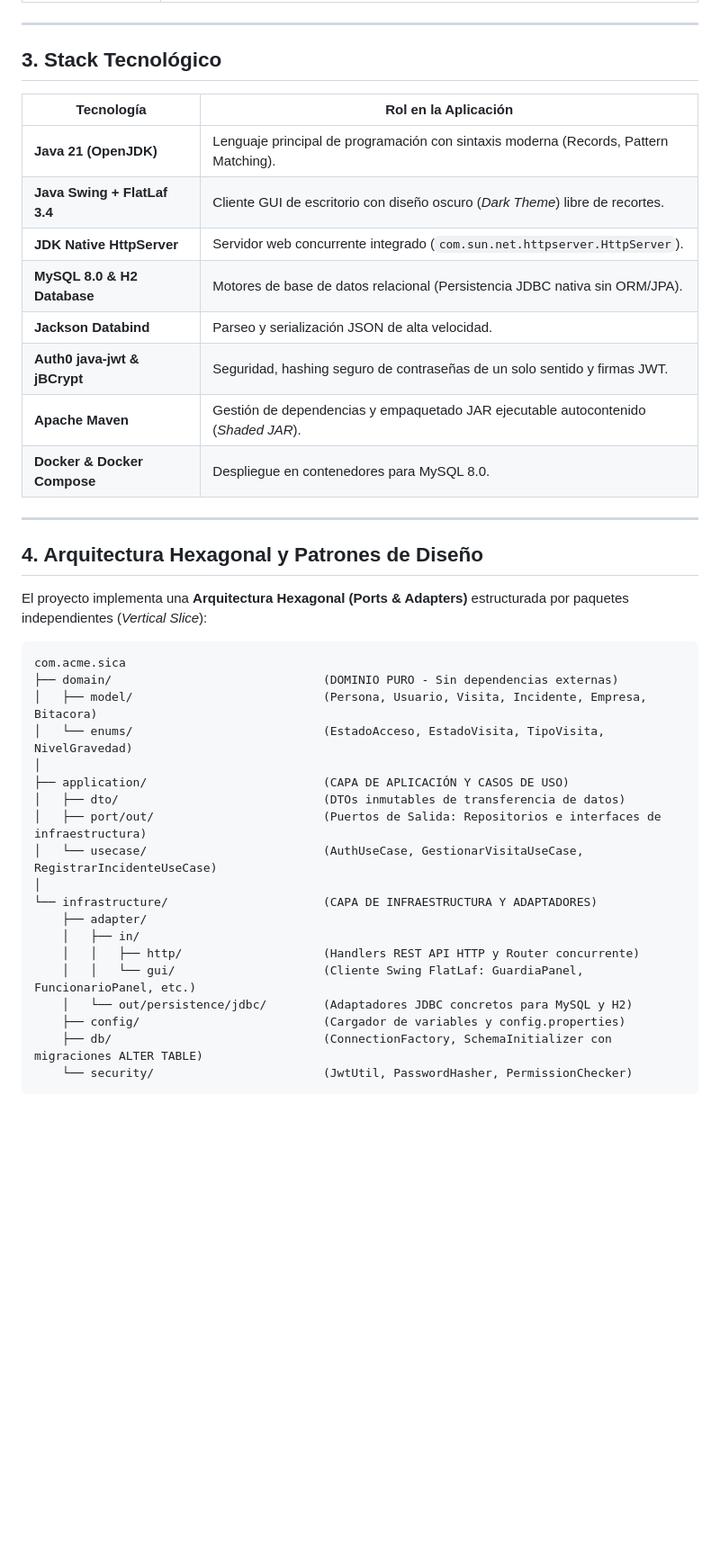
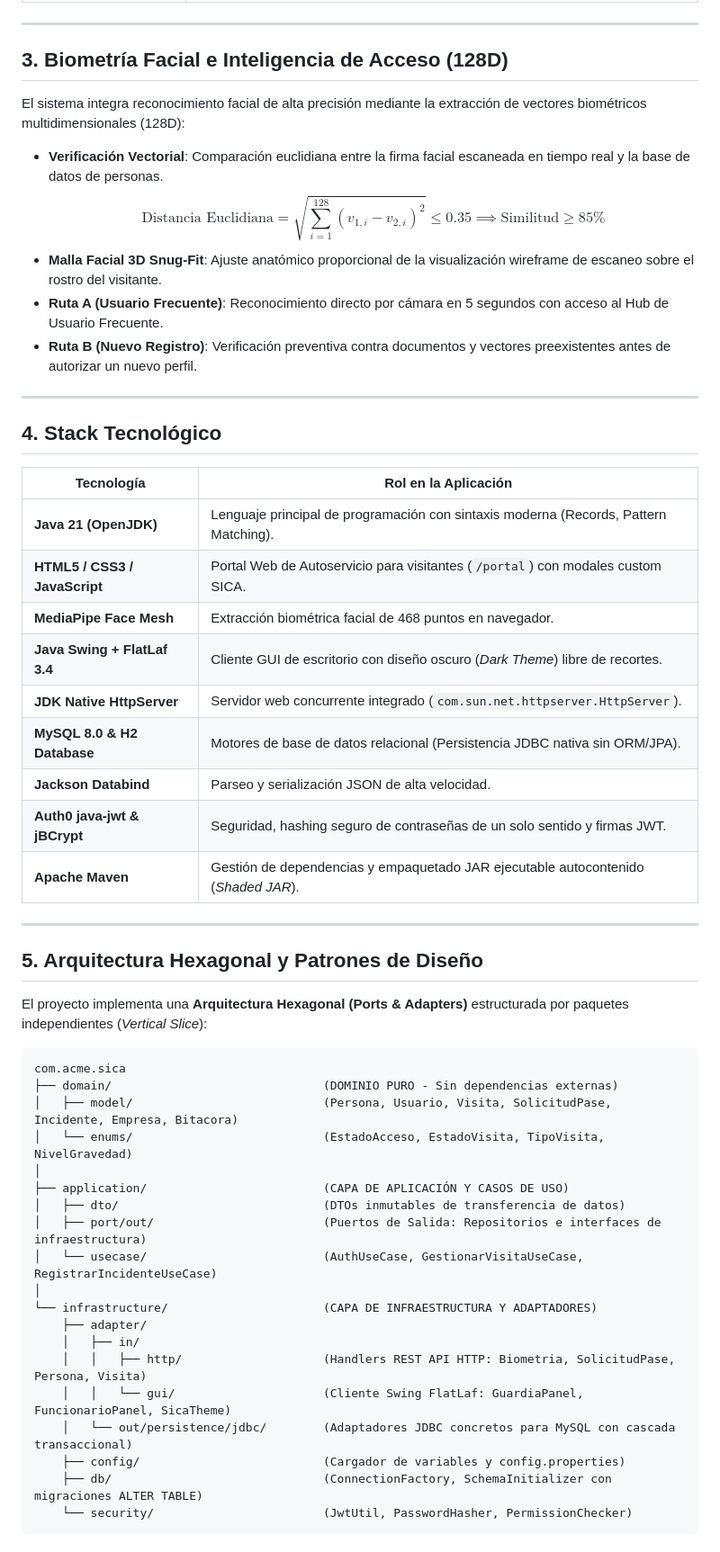
Before and after one commit to DMntill4/SICA, a Markdown page: README.md, the part around one of its changes. Shown at 90% size. Rendered like a GitHub page; blank space fills up the shorter version.

````diff
--- a/README.md
+++ b/README.md
@@ -57,33 +62,46 @@ El Complejo Empresarial **"Zona Acme"** alberga a más de 30 empresas de alto pe
 
 ---
 
-## 3. Stack Tecnológico
+## 3. Biometría Facial e Inteligencia de Acceso (128D)
+
+El sistema integra reconocimiento facial de alta precisión mediante la extracción de vectores biométricos multidimensionales (128D):
+
+- **Verificación Vectorial**: Comparación euclidiana entre la firma facial escaneada en tiempo real y la base de datos de personas.
+  $$\text{Distancia Euclidiana} = \sqrt{\sum_{i=1}^{128} (v_{1,i} - v_{2,i})^2} \le 0.35 \implies \text{Similitud} \ge 85\%$$
+- **Malla Facial 3D Snug-Fit**: Ajuste anatómico proporcional de la visualización wireframe de escaneo sobre el rostro del visitante.
+- **Ruta A (Usuario Frecuente)**: Reconocimiento directo por cámara en 5 segundos con acceso al Hub de Usuario Frecuente.
+- **Ruta B (Nuevo Registro)**: Verificación preventiva contra documentos y vectores preexistentes antes de autorizar un nuevo perfil.
+
+---
+
+## 4. Stack Tecnológico
 
 <div align="center">
 
 | Tecnología | Rol en la Aplicación |
 |---|---|
 | **Java 21 (OpenJDK)** | Lenguaje principal de programación con sintaxis moderna (Records, Pattern Matching). |
+| **HTML5 / CSS3 / JavaScript** | Portal Web de Autoservicio para visitantes (`/portal`) con modales custom SICA. |
+| **MediaPipe Face Mesh** | Extracción biométrica facial de 468 puntos en navegador. |
 | **Java Swing + FlatLaf 3.4** | Cliente GUI de escritorio con diseño oscuro (*Dark Theme*) libre de recortes. |
 | **JDK Native HttpServer** | Servidor web concurrente integrado (`com.sun.net.httpserver.HttpServer`). |
 | **MySQL 8.0 & H2 Database** | Motores de base de datos relacional (Persistencia JDBC nativa sin ORM/JPA). |
 | **Jackson Databind** | Parseo y serialización JSON de alta velocidad. |
 | **Auth0 java-jwt & jBCrypt** | Seguridad, hashing seguro de contraseñas de un solo sentido y firmas JWT. |
 | **Apache Maven** | Gestión de dependencias y empaquetado JAR ejecutable autocontenido (*Shaded JAR*). |
-| **Docker & Docker Compose** | Despliegue en contenedores para MySQL 8.0. |
 
 </div>
 
 ---
 
-## 4. Arquitectura Hexagonal y Patrones de Diseño
+## 5. Arquitectura Hexagonal y Patrones de Diseño
 
 El proyecto implementa una **Arquitectura Hexagonal (Ports & Adapters)** estructurada por paquetes independientes (*Vertical Slice*):
 
 ```
 com.acme.sica
 ├── domain/                              (DOMINIO PURO - Sin dependencias externas)
-│   ├── model/                           (Persona, Usuario, Visita, Incidente, Empresa, Bitacora)
+│   ├── model/                           (Persona, Usuario, Visita, SolicitudPase, Incidente, Empresa, Bitacora)
 │   └── enums/                           (EstadoAcceso, EstadoVisita, TipoVisita, NivelGravedad)
 │
 ├── application/                         (CAPA DE APLICACIÓN Y CASOS DE USO)
@@ -94,9 +112,9 @@ com.acme.sica
 └── infrastructure/                      (CAPA DE INFRAESTRUCTURA Y ADAPTADORES)
     ├── adapter/
     │   ├── in/
-    │   │   ├── http/                    (Handlers REST API HTTP y Router concurrente)
-    │   │   └── gui/                     (Cliente Swing FlatLaf: GuardiaPanel, FuncionarioPanel, etc.)
-    │   └── out/persistence/jdbc/        (Adaptadores JDBC concretos para MySQL y H2)
+    │   │   ├── http/                    (Handlers REST API HTTP: Biometria, SolicitudPase, Persona, Visita)
+    │   │   └── gui/                     (Cliente Swing FlatLaf: GuardiaPanel, FuncionarioPanel, SicaTheme)
+    │   └── out/persistence/jdbc/        (Adaptadores JDBC concretos para MySQL con cascada transaccional)
     ├── config/                          (Cargador de variables y config.properties)
     ├── db/                              (ConnectionFactory, SchemaInitializer con migraciones ALTER TABLE)
     └── security/                        (JwtUtil, PasswordHasher, PermissionChecker)
````
Also changed, not shown: other parts of README.md (+70 -42 lines).
